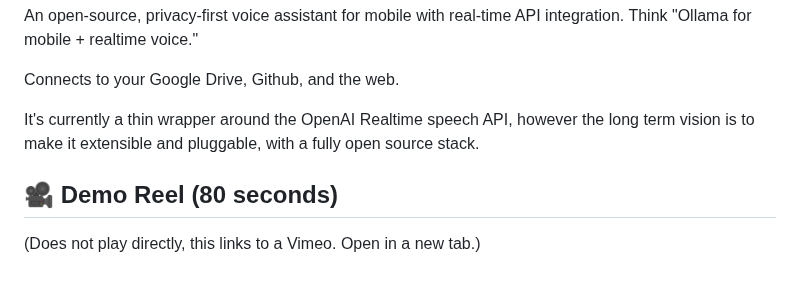
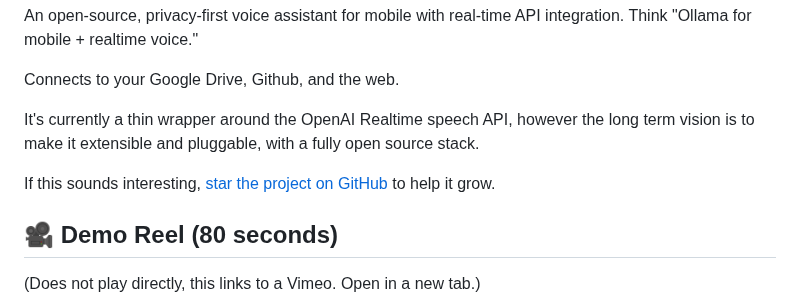
Before and after one commit to vibemachine-labs/arty, a Markdown page: README.md, the part around the change. Drawn GitHub-style; blank space fills up the shorter version.

Commit message:
Remind user to ⭐️

```diff
--- a/README.md
+++ b/README.md
@@ -9,6 +9,8 @@ An open-source, privacy-first voice assistant for mobile with real-time API inte
 Connects to your Google Drive, Github, and the web.
 
 It's currently a thin wrapper around the OpenAI Realtime speech API, however the long term vision is to make it extensible and pluggable, with a fully open source stack.
+
+If this sounds interesting, [star the project on GitHub](https://github.com/vibemachine-labs/arty/stargazers) to help it grow.
 
 ## 🎥 Demo Reel (80 seconds)
 
```
